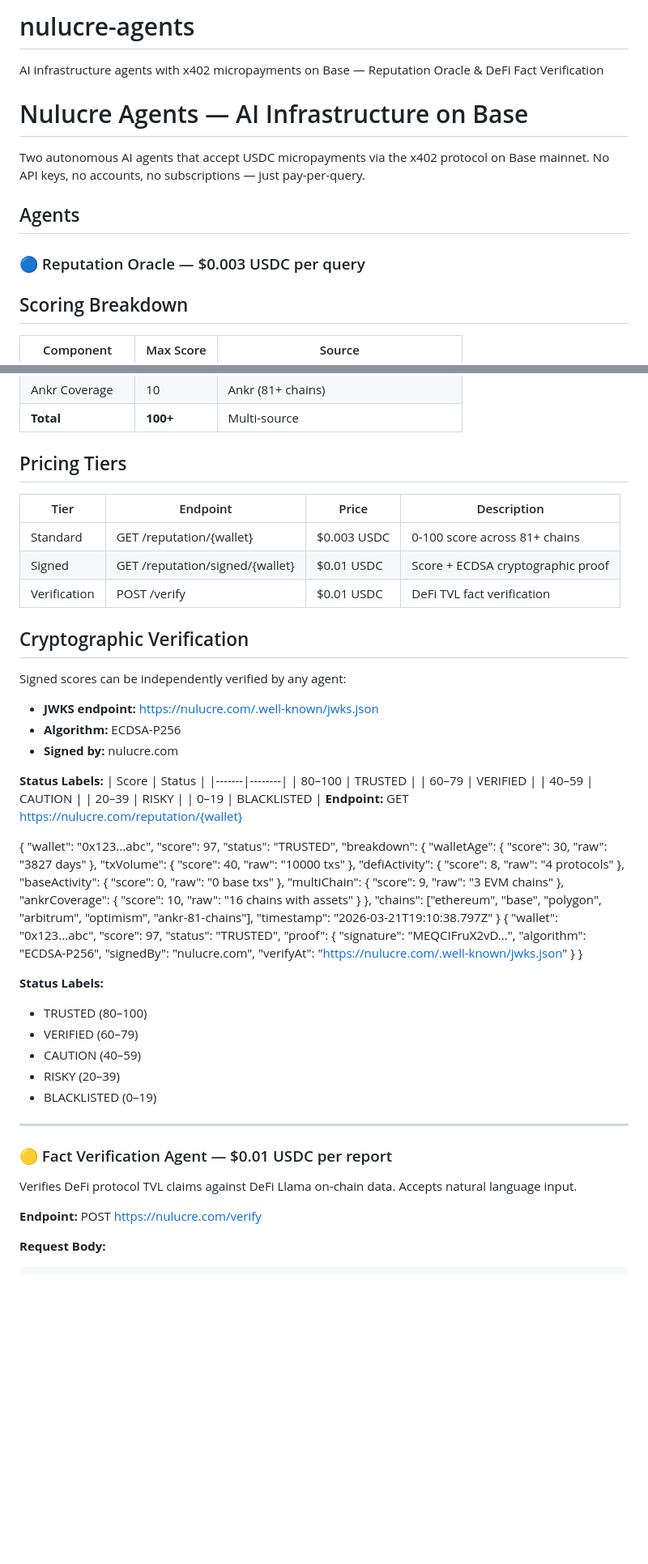
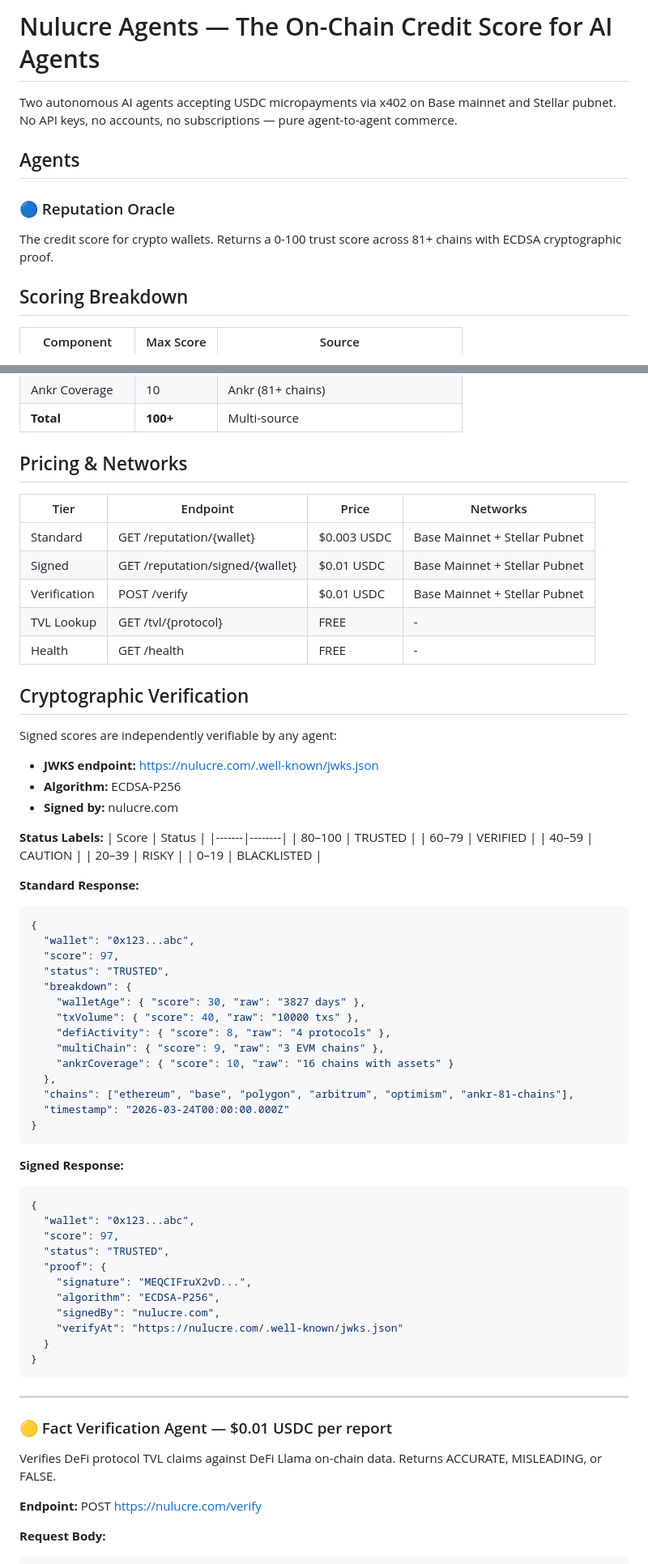
Before and after one commit to vjshaw/nulucre-agents, a Markdown page: README.md, 2 parts joined by grey strips. Shown at 81% size. Drawn GitHub-style; blank space fills up the shorter version.

````diff
--- a/README.md
+++ b/README.md
@@ -1,13 +1,12 @@
-# nulucre-agents
-AI infrastructure agents with x402 micropayments on Base — Reputation Oracle &amp; DeFi Fact Verification
+# Nulucre Agents — The On-Chain Credit Score for AI Agents
 
-# Nulucre Agents — AI Infrastructure on Base
-
-Two autonomous AI agents that accept USDC micropayments via the x402 protocol on Base mainnet. No API keys, no accounts, no subscriptions — just pay-per-query.
+Two autonomous AI agents accepting USDC micropayments via x402 on Base mainnet and Stellar pubnet. No API keys, no accounts, no subscriptions — pure agent-to-agent commerce.
 
 ## Agents
 
-### 🔵 Reputation Oracle — $0.003 USDC per query
+### 🔵 Reputation Oracle
+The credit score for crypto wallets. Returns a 0-100 trust score across 81+ chains with ECDSA cryptographic proof.
+
 ## Scoring Breakdown
 
 | Component | Max Score | Source |
@@ -20,16 +19,18 @@ Two autonomous AI agents that accept USDC micropayments via the x402 protocol on
 | Ankr Coverage | 10 | Ankr (81+ chains) |
 | **Total** | **100+** | Multi-source |
 
-## Pricing Tiers
+## Pricing & Networks
 
-| Tier | Endpoint | Price | Description |
-|------|----------|-------|-------------|
-| Standard | GET /reputation/{wallet} | $0.003 USDC | 0-100 score across 81+ chains |
-| Signed | GET /reputation/signed/{wallet} | $0.01 USDC | Score + ECDSA cryptographic proof |
-| Verification | POST /verify | $0.01 USDC | DeFi TVL fact verification |
+| Tier | Endpoint | Price | Networks |
+|------|----------|-------|---------|
+| Standard | GET /reputation/{wallet} | $0.003 USDC | Base Mainnet + Stellar Pubnet |
+| Signed | GET /reputation/signed/{wallet} | $0.01 USDC | Base Mainnet + Stellar Pubnet |
+| Verification | POST /verify | $0.01 USDC | Base Mainnet + Stellar Pubnet |
+| TVL Lookup | GET /tvl/{protocol} | FREE | - |
+| Health | GET /health | FREE | - |
 
 ## Cryptographic Verification
-Signed scores can be independently verified by any agent:
+Signed scores are independently verifiable by any agent:
 - **JWKS endpoint:** https://nulucre.com/.well-known/jwks.json
 - **Algorithm:** ECDSA-P256
 - **Signed by:** nulucre.com
@@ -42,9 +43,9 @@ Signed scores can be independently verified by any agent:
 | 40–59 | CAUTION |
 | 20–39 | RISKY |
 | 0–19 | BLACKLISTED |
-**Endpoint:**
-GET https://nulucre.com/reputation/{wallet}
 
+**Standard Response:**
+```json
 {
   "wallet": "0x123...abc",
   "score": 97,
@@ -53,13 +54,16 @@ GET https://nulucre.com/reputation/{wallet}
     "walletAge": { "score": 30, "raw": "3827 days" },
     "txVolume": { "score": 40, "raw": "10000 txs" },
     "defiActivity": { "score": 8, "raw": "4 protocols" },
-    "baseActivity": { "score": 0, "raw": "0 base txs" },
     "multiChain": { "score": 9, "raw": "3 EVM chains" },
     "ankrCoverage": { "score": 10, "raw": "16 chains with assets" }
   },
   "chains": ["ethereum", "base", "polygon", "arbitrum", "optimism", "ankr-81-chains"],
-  "timestamp": "2026-03-21T19:10:38.797Z"
+  "timestamp": "2026-03-24T00:00:00.000Z"
 }
+```
+
+**Signed Response:**
+```json
 {
   "wallet": "0x123...abc",
   "score": 97,
@@ -71,18 +75,12 @@ GET https://nulucre.com/reputation/{wallet}
     "verifyAt": "https://nulucre.com/.well-known/jwks.json"
   }
 }
-
-**Status Labels:**
-- TRUSTED (80–100)
-- VERIFIED (60–79)
-- CAUTION (40–59)
-- RISKY (20–39)
-- BLACKLISTED (0–19)
+```
 
 ---
 
 ### 🟡 Fact Verification Agent — $0.01 USDC per report
-Verifies DeFi protocol TVL claims against DeFi Llama on-chain data. Accepts natural language input.
+Verifies DeFi protocol TVL claims against DeFi Llama on-chain data. Returns ACCURATE, MISLEADING, or FALSE.
 
 **Endpoint:**
 POST https://nulucre.com/verify
````
Also changed, not shown: other parts of README.md (+32 -24 lines).
